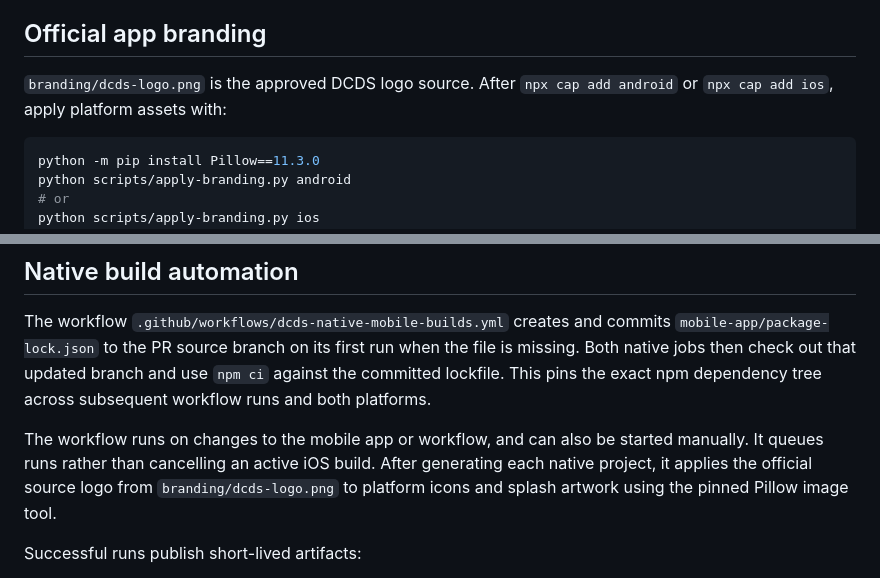
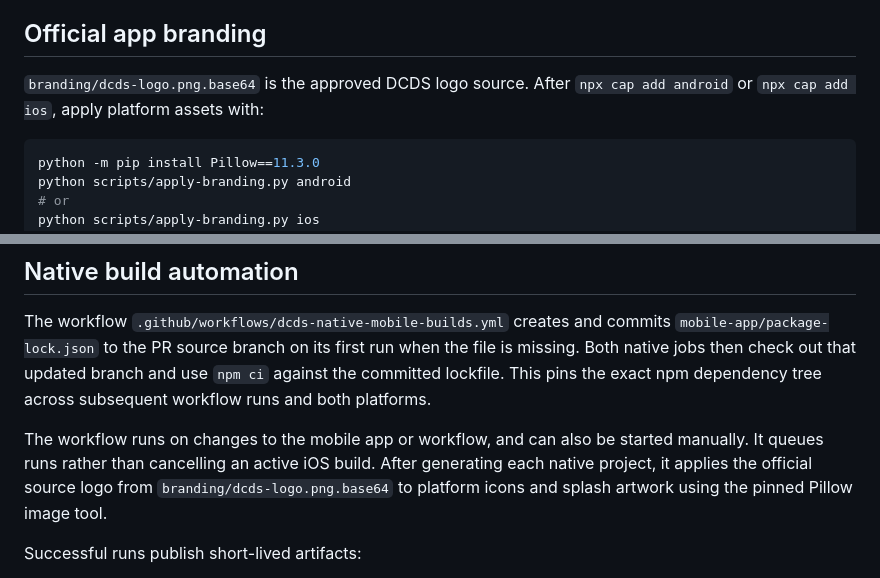
Before and after one commit to dechampions03-leader/De_Champions_Digital_Service, a Markdown page: mobile-app/README.md, 2 parts joined by grey strips. Rendered like a GitHub page.

Commit message:
docs(mobile): identify encoded DCDS logo source

````diff
--- a/mobile-app/README.md
+++ b/mobile-app/README.md
@@ -34,7 +34,7 @@ It does not copy Supabase migrations, Edge Function source, secrets, or reposito
 
 ## Official app branding
 
-`branding/dcds-logo.png` is the approved DCDS logo source. After `npx cap add android` or `npx cap add ios`, apply platform assets with:
+`branding/dcds-logo.png.base64` is the approved DCDS logo source. After `npx cap add android` or `npx cap add ios`, apply platform assets with:
 
 ```bash
 python -m pip install Pillow==11.3.0
@@ -49,7 +49,7 @@ The script preserves the logo artwork and produces the required launcher/app ico
 
 The workflow `.github/workflows/dcds-native-mobile-builds.yml` creates and commits `mobile-app/package-lock.json` to the PR source branch on its first run when the file is missing. Both native jobs then check out that updated branch and use `npm ci` against the committed lockfile. This pins the exact npm dependency tree across subsequent workflow runs and both platforms.
 
-The workflow runs on changes to the mobile app or workflow, and can also be started manually. It queues runs rather than cancelling an active iOS build. After generating each native project, it applies the official source logo from `branding/dcds-logo.png` to platform icons and splash artwork using the pinned Pillow image tool.
+The workflow runs on changes to the mobile app or workflow, and can also be started manually. It queues runs rather than cancelling an active iOS build. After generating each native project, it applies the official source logo from `branding/dcds-logo.png.base64` to platform icons and splash artwork using the pinned Pillow image tool.
 
 Successful runs publish short-lived artifacts:
 
````
